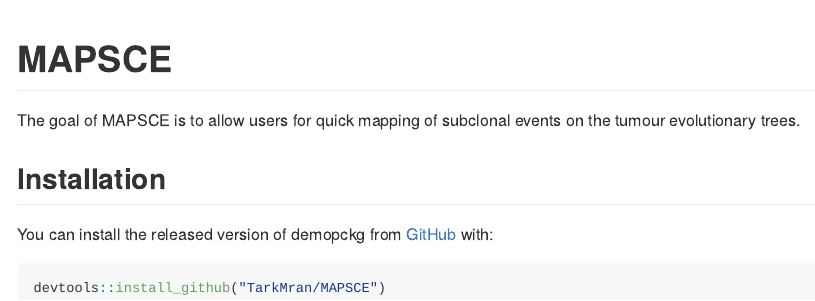
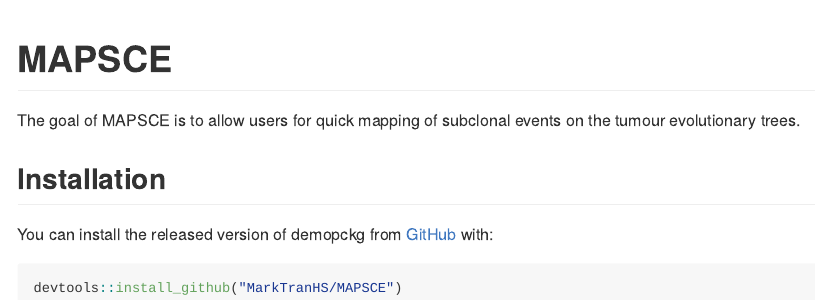
Before and after one commit to MarkTranHS/MAPSCE, an R Markdown document (README.Rmd): the page in a window 1100 px wide, from its top. Rendered offline with R 4.5, knitr and Pandoc, with nearby package versions.

Commit message:
small documentation correction

````diff
--- a/README.Rmd
+++ b/README.Rmd
@@ -25,5 +25,5 @@ The goal of MAPSCE is to allow users for quick mapping of subclonal events on th
 You can install the released version of demopckg from [GitHub](https://github.com) with:
 
 ``` r
-devtools::install_github("TarkMran/MAPSCE")
+devtools::install_github("MarkTranHS/MAPSCE")
 ```
````
